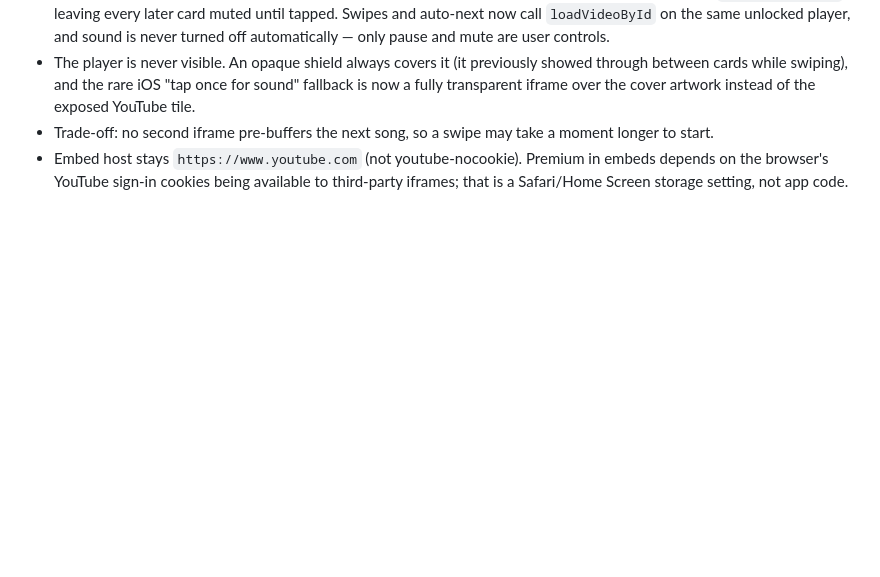
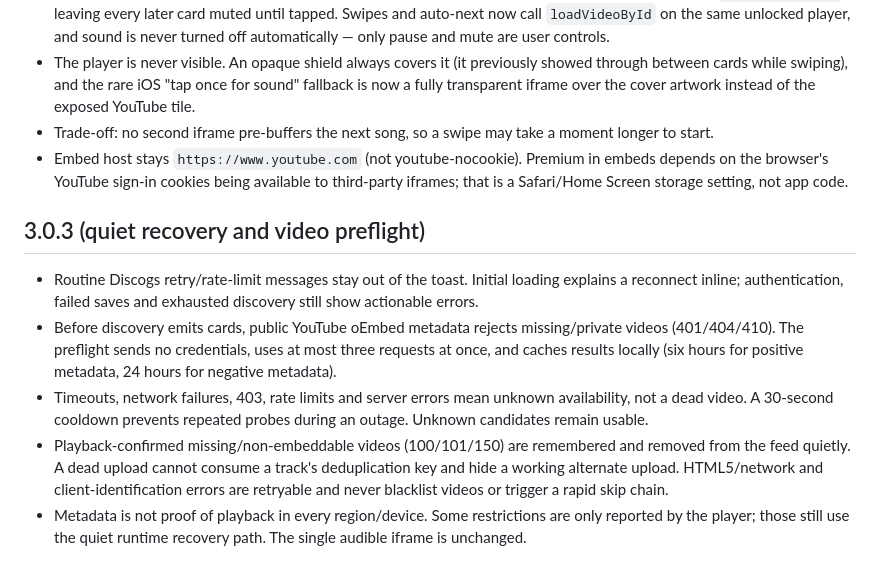
Before and after one commit to clau5/crate-swipe, a Markdown page: docs/implementation-notes.md, the part around the change. Drawn GitHub-style; blank space fills up the shorter version.

Commit message:
Document metadata preflight and quiet failure recovery

```diff
--- a/docs/implementation-notes.md
+++ b/docs/implementation-notes.md
@@ -62,3 +62,11 @@ See `test-evidence/summary.json`, `test-evidence/chromium.json` and `test-eviden
 - The player is never visible. An opaque shield always covers it (it previously showed through between cards while swiping), and the rare iOS "tap once for sound" fallback is now a fully transparent iframe over the cover artwork instead of the exposed YouTube tile.
 - Trade-off: no second iframe pre-buffers the next song, so a swipe may take a moment longer to start.
 - Embed host stays `https://www.youtube.com` (not youtube-nocookie). Premium in embeds depends on the browser's YouTube sign-in cookies being available to third-party iframes; that is a Safari/Home Screen storage setting, not app code.
+
+## 3.0.3 (quiet recovery and video preflight)
+
+- Routine Discogs retry/rate-limit messages stay out of the toast. Initial loading explains a reconnect inline; authentication, failed saves and exhausted discovery still show actionable errors.
+- Before discovery emits cards, public YouTube oEmbed metadata rejects missing/private videos (401/404/410). The preflight sends no credentials, uses at most three requests at once, and caches results locally (six hours for positive metadata, 24 hours for negative metadata).
+- Timeouts, network failures, 403, rate limits and server errors mean unknown availability, not a dead video. A 30-second cooldown prevents repeated probes during an outage. Unknown candidates remain usable.
+- Playback-confirmed missing/non-embeddable videos (100/101/150) are remembered and removed from the feed quietly. A dead upload cannot consume a track's deduplication key and hide a working alternate upload. HTML5/network and client-identification errors are retryable and never blacklist videos or trigger a rapid skip chain.
+- Metadata is not proof of playback in every region/device. Some restrictions are only reported by the player; those still use the quiet runtime recovery path. The single audible iframe is unchanged.
```
